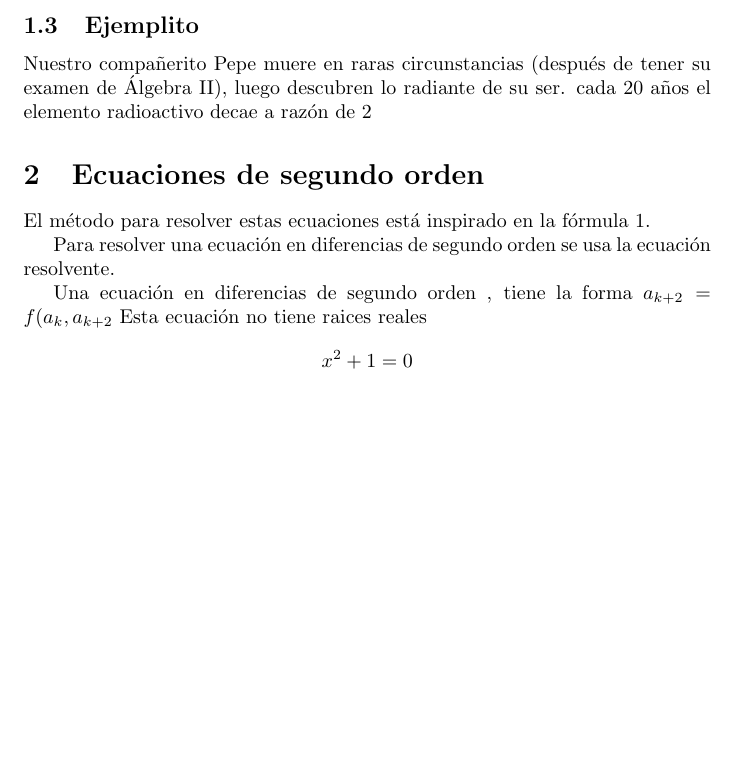
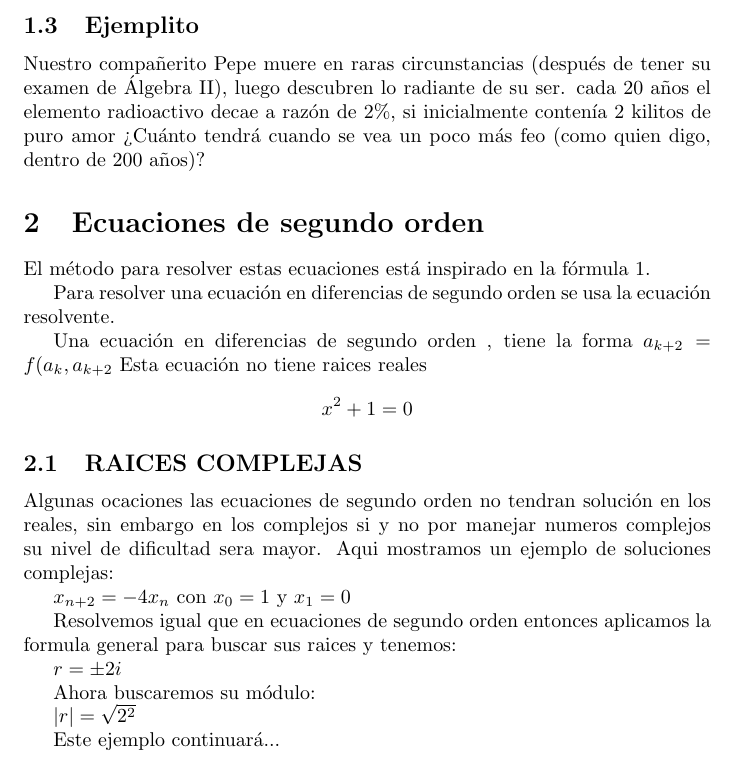
Before and after one commit to susi3003/modelos, a LaTeX document (ejemplo.tex): part of page 2 of 2, cut so that both start at the same text, the shorter picture padded with empty space. Compiled offline with pdfLaTeX.

Commit message:
Empece un ejemplo con raices complejas

```diff
--- a/ejemplo.tex
+++ b/ejemplo.tex
@@ -4,6 +4,7 @@
 
 \usepackage[utf8]{inputenc}
 \usepackage{graphicx}
+\usepackage{amsfonts}
 
 \title{Ecuaciones en diferencias}
 
@@ -58,7 +59,7 @@ Para deducir esta fórmula usamos que $$\sum_{i=0}^{n-1}a^i=\frac{a^n-1}{a-1}$$.
 
 \subsection{Ejemplito}
 
-Nuestro compañerito Pepe muere en raras circunstancias (después de tener su examen de Álgebra II), luego descubren lo radiante de su ser. cada 20 años el elemento radioactivo decae a razón de $2%$, si inicialmente contenía 2 kilitos de puro amor ¿Cuánto tendrá cuando se vea un poco más feo (como quien digo, dentro de 200 años)?
+Nuestro compañerito Pepe muere en raras circunstancias (después de tener su examen de Álgebra II), luego descubren lo radiante de su ser. cada 20 años el elemento radioactivo decae a razón de $2\%$, si inicialmente contenía 2 kilitos de puro amor ¿Cuánto tendrá cuando se vea un poco más feo (como quien digo, dentro de 200 años)?
 \section{Ecuaciones de segundo orden}
 
 El método para resolver estas ecuaciones está inspirado en la fórmula \ref{lineal}.
@@ -66,5 +67,21 @@ El método para resolver estas ecuaciones está inspirado en la fórmula \ref{li
 Para resolver una ecuación en diferencias de segundo orden se usa la ecuación resolvente.
 
 Una ecuación en diferencias de segundo orden , tiene la forma $a_{k+2}=f(a_k ,a_{k+2}$
-Esta ecuaci\'on no tiene raices reales $$x^2+1=0$$
+Esta ecuación no tiene raices reales $$x^2+1=0$$
+
+\subsection{RAICES COMPLEJAS}
+
+Algunas ocaciones las ecuaciones de segundo orden no tendran solución en los reales, sin embargo en los complejos si y no por manejar numeros complejos su nivel de dificultad sera mayor. Aqui mostramos un ejemplo de soluciones complejas:
+
+$x_{n+2}=-4x_{n}$ con $x_0=1$ y $x_1=0$
+
+Resolvemos igual que en ecuaciones de segundo orden entonces aplicamos la formula general para buscar sus raices y tenemos:
+
+$r=\pm2i$
+
+Ahora buscaremos su módulo:
+
+$|r|=\sqrt{2^2}$
+
+Este ejemplo continuará...
 \end{document}
```
